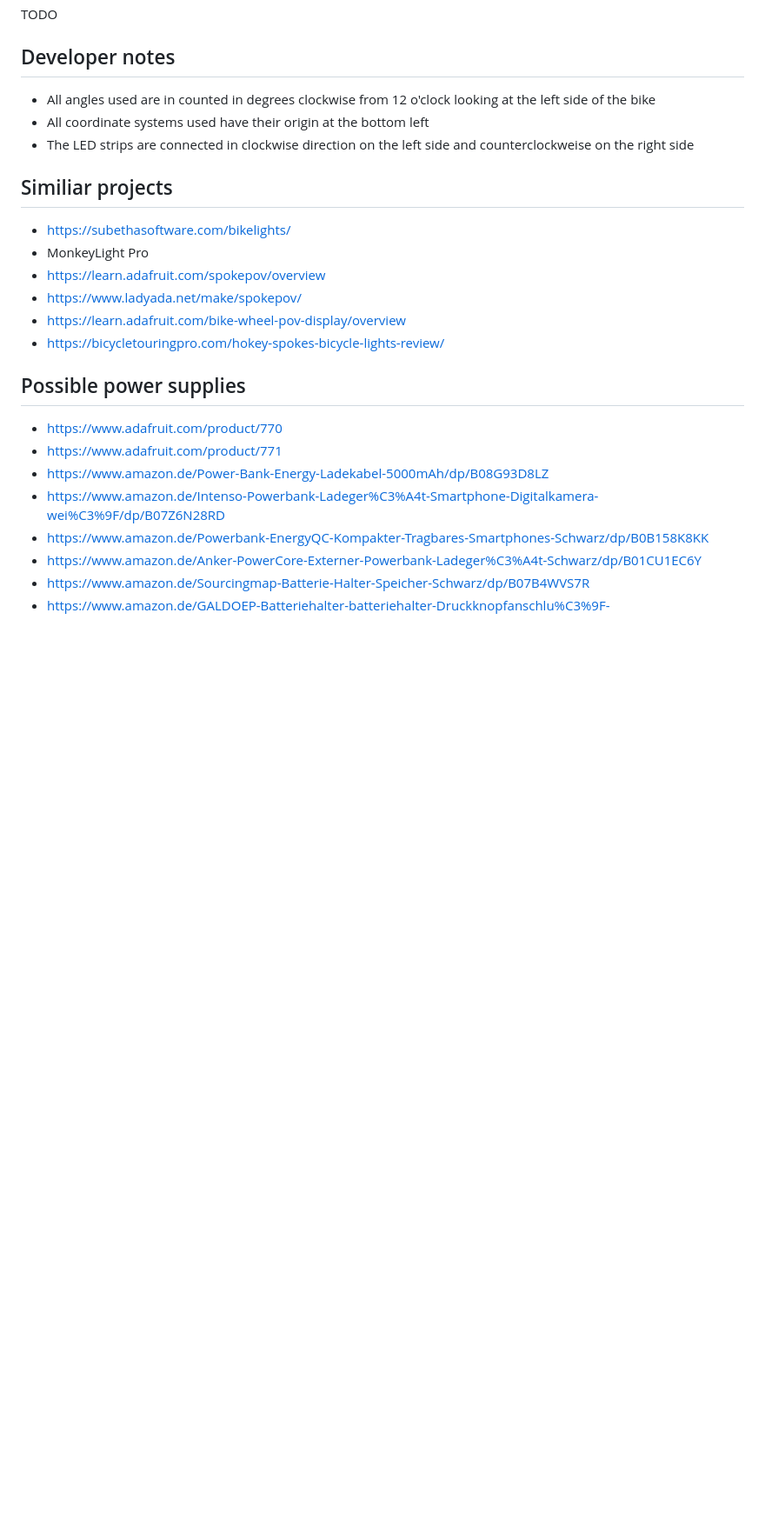
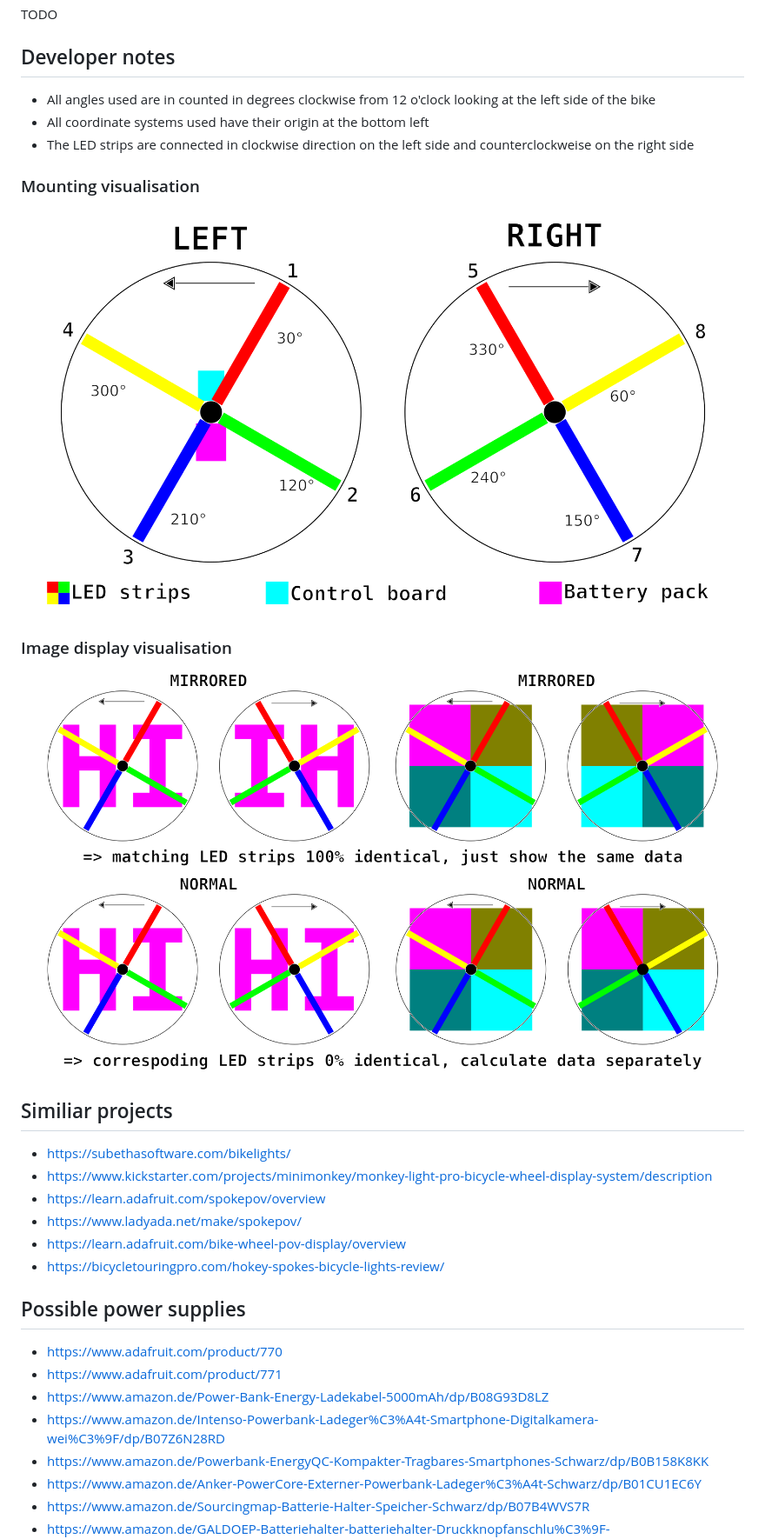
Before and after one commit to BikeBeamer/BikeBeamer, a Markdown page: README.md, the part around the change printed below. Shown: that part at 87% size. Drawn GitHub-style; blank space fills up the shorter version.

```diff
--- a/README.md
+++ b/README.md
@@ -69,10 +69,18 @@ TODO
 - All coordinate systems used have their origin at the bottom left
 - The LED strips are connected in clockwise direction on the left side and counterclockweise on the right side
 
+### Mounting visualisation
+
+![Mounting visualisation](mounting-visualisation.png)
+
+### Image display visualisation
+
+![Image display visualidation](image-display-visualisation.png)
+
 ## Similiar projects
 
 - https://subethasoftware.com/bikelights/
-- MonkeyLight Pro
+- https://www.kickstarter.com/projects/minimonkey/monkey-light-pro-bicycle-wheel-display-system/description
 - https://learn.adafruit.com/spokepov/overview
 - https://www.ladyada.net/make/spokepov/
 - https://learn.adafruit.com/bike-wheel-pov-display/overview
```
Also changed, not shown: other parts of README.md (+6 -8 lines).
